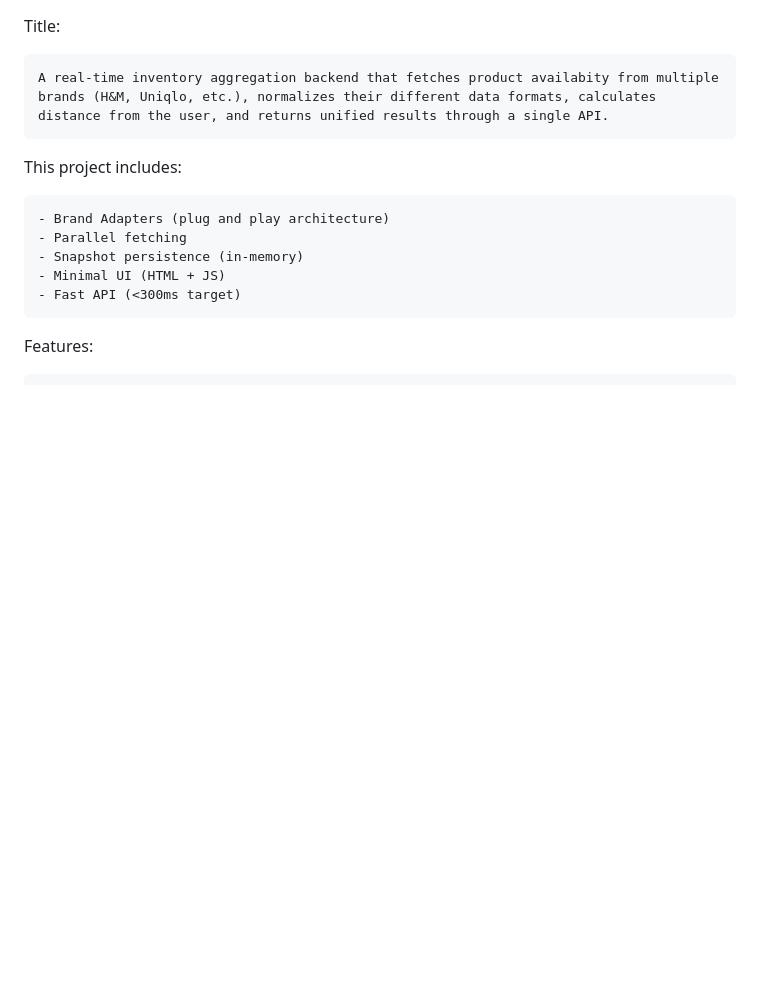
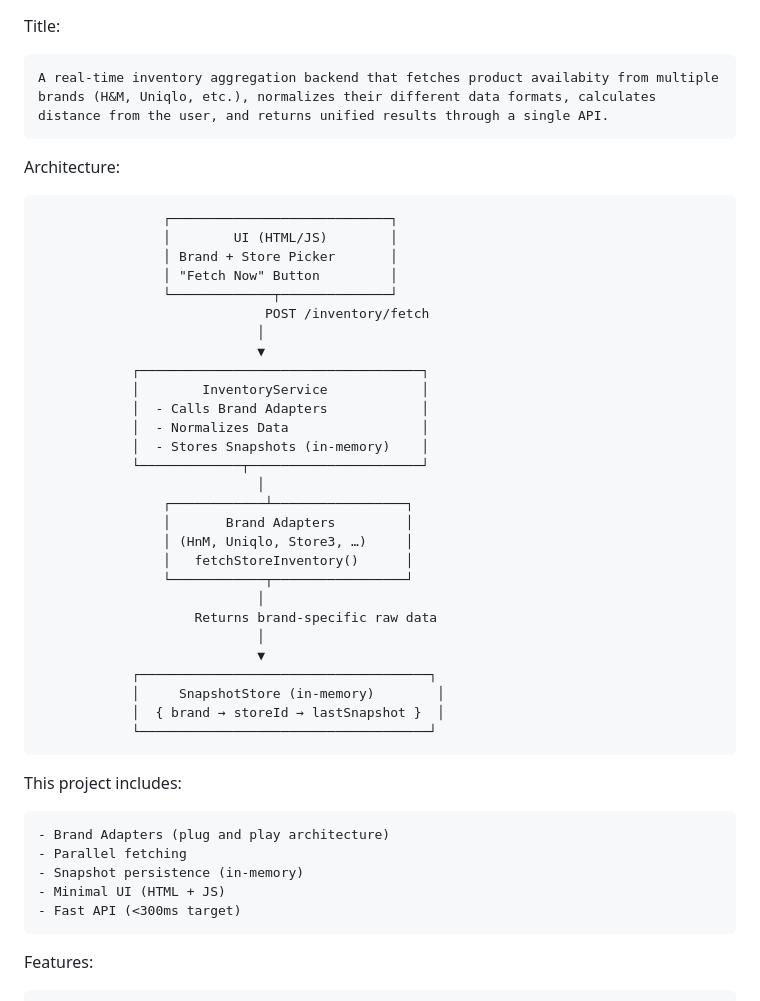
Before and after one commit to johnvesslyalti/store-inventory-service, a Markdown page: README.md, the part around the change. Drawn GitHub-style; blank space fills up the shorter version.

Commit message:
docs: update the docs with the Architecture

```diff
--- a/README.md
+++ b/README.md
@@ -1,6 +1,38 @@
 Title:
 
     A real-time inventory aggregation backend that fetches product availabity from multiple brands (H&M, Uniqlo, etc.), normalizes their different data formats, calculates distance from the user, and returns unified results through a single API.
+
+Architecture:
+
+                    ┌────────────────────────────┐
+                    │        UI (HTML/JS)        │
+                    │ Brand + Store Picker       │
+                    │ "Fetch Now" Button         │
+                    └─────────────┬──────────────┘
+                                 POST /inventory/fetch
+                                │
+                                ▼
+                ┌────────────────────────────────────┐
+                │        InventoryService            │
+                │  - Calls Brand Adapters            │
+                │  - Normalizes Data                 │
+                │  - Stores Snapshots (in-memory)    │
+                └─────────────┬──────────────────────┘
+                                │
+                    ┌────────────┴─────────────────┐
+                    │       Brand Adapters         │
+                    │ (HnM, Uniqlo, Store3, …)     │
+                    │   fetchStoreInventory()      │
+                    └────────────┬─────────────────┘
+                                │
+                        Returns brand-specific raw data
+                                │
+                                ▼
+                ┌─────────────────────────────────────┐
+                │     SnapshotStore (in-memory)        │
+                │  { brand → storeId → lastSnapshot }  │
+                └─────────────────────────────────────┘
+
 
 This project includes:
 
```
